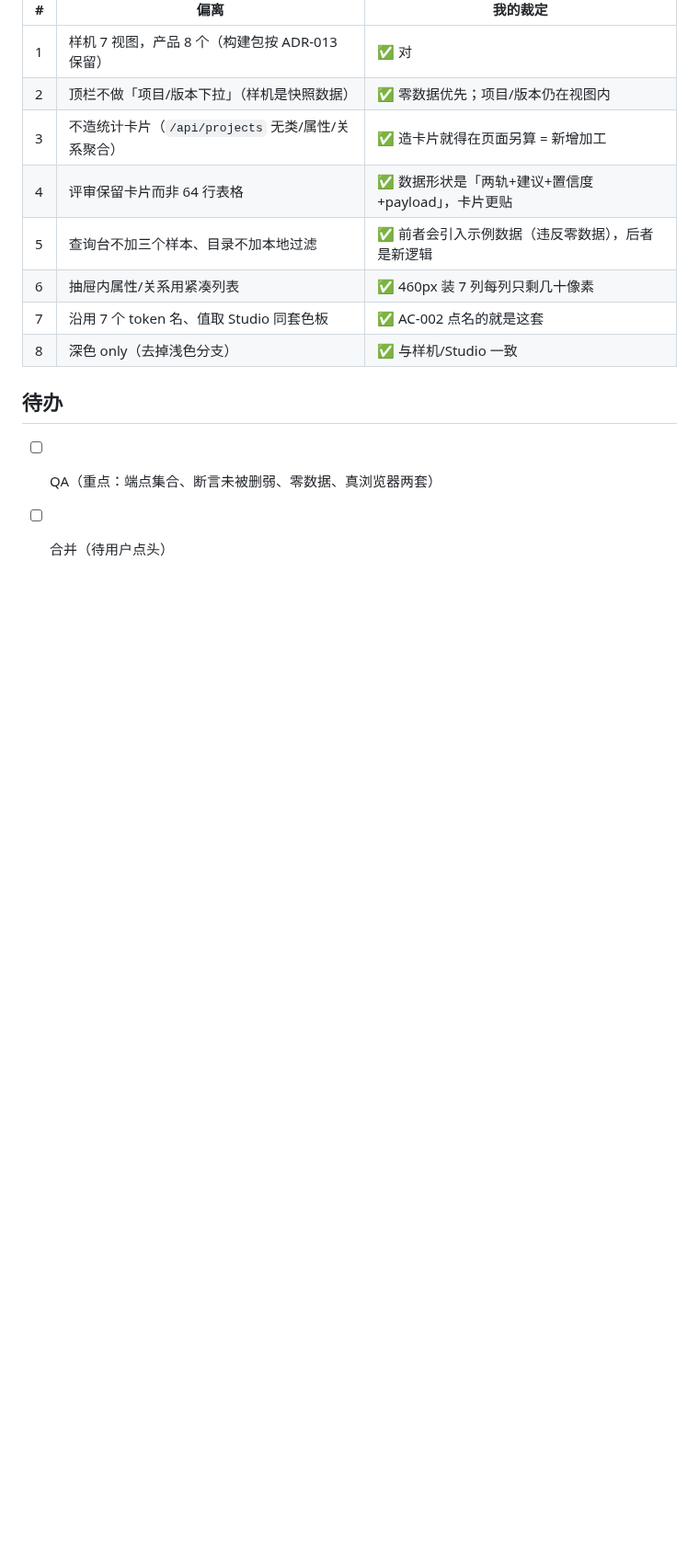
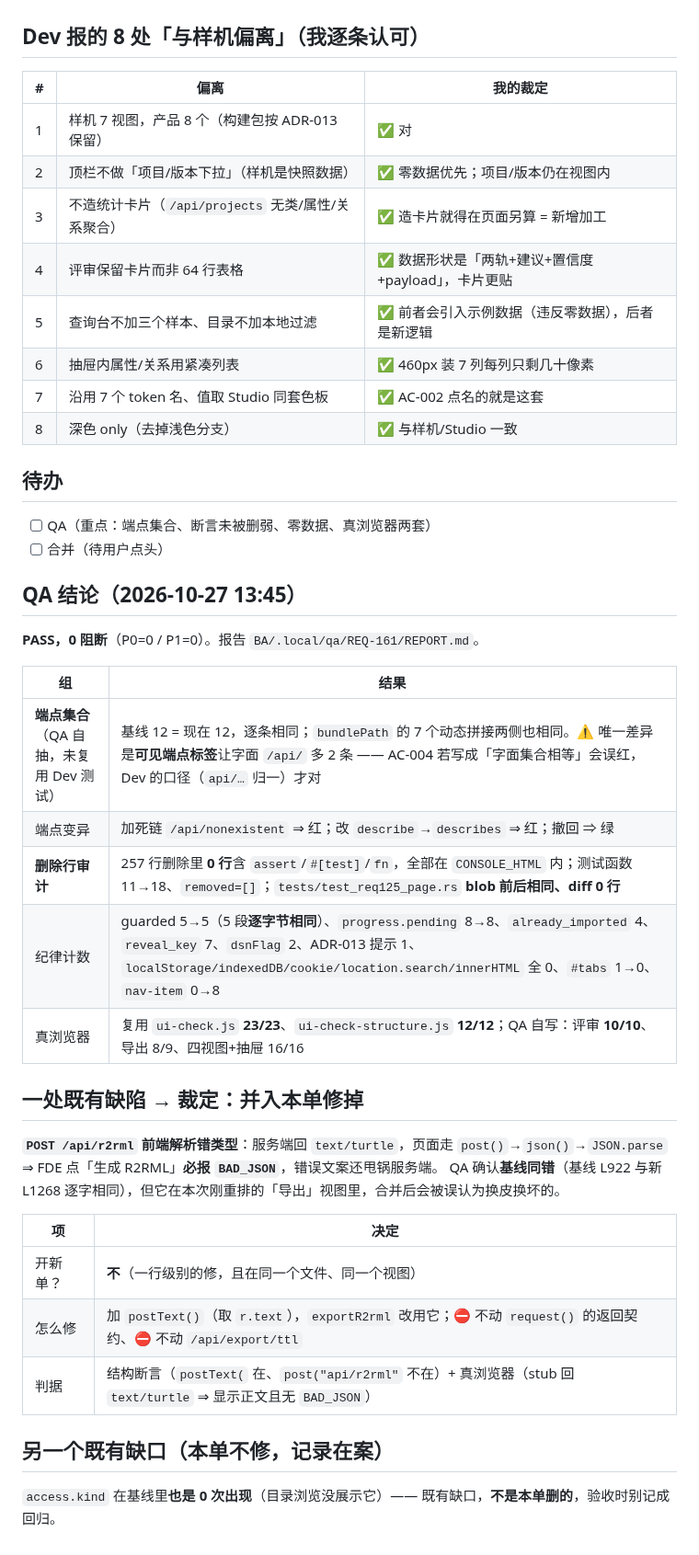
Before and after one commit to myg133/an_onto_demo, a Markdown page: demands/REQ-161/status.md, the part around the change. Shown at 92% size. GitHub-like rendering; blank space fills up the shorter version.

Commit message:
[BA] REQ-161 QA PASS（0 阻断）：端点集合 QA 自抽 12 条相等 + 三个变异（死链/改名/撤回）、删除行审计 0 处删弱、test_req125_page blob 未变、纪律计数不变、真浏览器 23/23+12/12+评审10/10；裁定把既有缺陷 r2rml 解析错类型并入本单修（postText）并记另一个既有缺口 access.kind 未展示 (关联: REQ-161) [session: ba-lion-michael-workstation-49056-20261027-094244]

```diff
--- a/demands/REQ-161/status.md
+++ b/demands/REQ-161/status.md
@@ -76,3 +76,30 @@ Dev 4 个 commit（`8e02355` → … → `a996cc7`），只改 `src/console/page
 
 - [ ] QA（重点：端点集合、断言未被删弱、零数据、真浏览器两套）
 - [ ] 合并（待用户点头）
+
+## QA 结论（2026-10-27 13:45）
+
+**PASS，0 阻断**（P0=0 / P1=0）。报告 `BA/.local/qa/REQ-161/REPORT.md`。
+
+| 组 | 结果 |
+| --- | --- |
+| **端点集合**（QA 自抽，未复用 Dev 测试） | 基线 12 = 现在 12，逐条相同；`bundlePath` 的 7 个动态拼接两侧也相同。⚠️ 唯一差异是**可见端点标签**让字面 `/api/` 多 2 条 —— AC-004 若写成「字面集合相等」会误红，Dev 的口径（`api/…` 归一）才对 |
+| 端点变异 | 加死链 `/api/nonexistent` ⇒ 红；改 `describe`→`describes` ⇒ 红；撤回 ⇒ 绿 |
+| **删除行审计** | 257 行删除里 **0 行**含 `assert`/`#[test]`/`fn`，全部在 `CONSOLE_HTML` 内；测试函数 11→18、`removed=[]`；`tests/test_req125_page.rs` **blob 前后相同、diff 0 行** |
+| 纪律计数 | guarded 5→5（5 段**逐字节相同**）、`progress.pending` 8→8、`already_imported` 4、`reveal_key` 7、`dsnFlag` 2、ADR-013 提示 1、`localStorage/indexedDB/cookie/location.search/innerHTML` 全 0、`#tabs` 1→0、`nav-item` 0→8 |
+| 真浏览器 | 复用 `ui-check.js` **23/23**、`ui-check-structure.js` **12/12**；QA 自写：评审 **10/10**、导出 8/9、四视图+抽屉 16/16 |
+
+## 一处既有缺陷 → **裁定：并入本单修掉**
+
+**`POST /api/r2rml` 前端解析错类型**：服务端回 `text/turtle`，页面走 `post()`→`json()`→`JSON.parse` ⇒ FDE 点「生成 R2RML」**必报 `BAD_JSON`**，错误文案还甩锅服务端。
+QA 确认**基线同错**（基线 L922 与新 L1268 逐字相同），但它在本次刚重排的「导出」视图里，合并后会被误认为换皮换坏的。
+
+| 项 | 决定 |
+| --- | --- |
+| 开新单？ | **不**（一行级别的修，且在同一个文件、同一个视图） |
+| 怎么修 | 加 `postText()`（取 `r.text`），`exportR2rml` 改用它；⛔ 不动 `request()` 的返回契约、⛔ 不动 `/api/export/ttl` |
+| 判据 | 结构断言（`postText(` 在、`post("api/r2rml"` 不在）+ 真浏览器（stub 回 `text/turtle` ⇒ 显示正文且无 `BAD_JSON`） |
+
+## 另一个既有缺口（本单不修，记录在案）
+
+`access.kind` 在基线里**也是 0 次出现**（目录浏览没展示它）—— 既有缺口，**不是本单删的**，验收时别记成回归。
```
